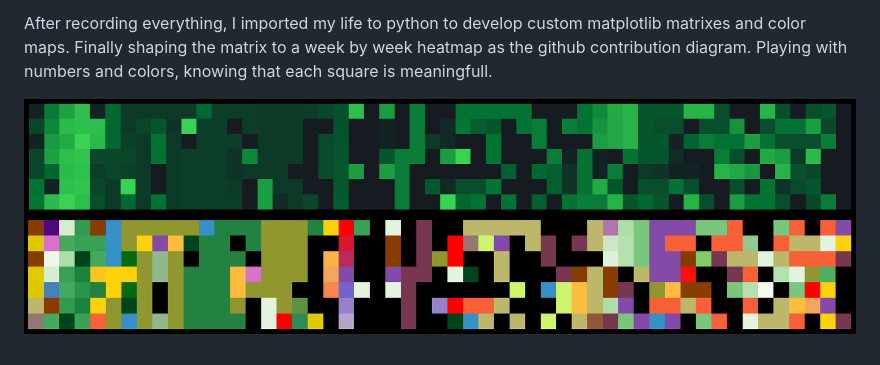
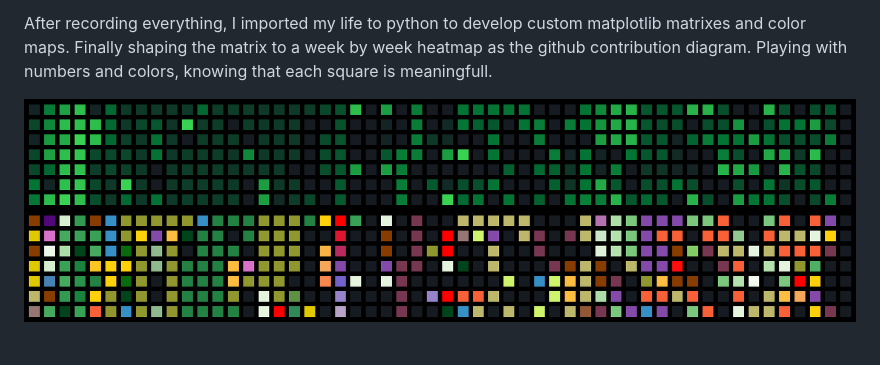
Before and after one commit to ntacv/ntacv, a Markdown page: README.md, the part around the change. Rendered like a GitHub page; pictures changed too: images/life_github_color_weeks.png (added), images/life_github_green_weeks.png (added).

Commit message:
update heatmap to seaborn for style

```diff
--- a/README.md
+++ b/README.md
@@ -23,5 +23,5 @@ After recording everything, I imported my life to python to develop custom matpl
 Finally shaping the matrix to a week by week heatmap as the github contribution diagram.
 Playing with numbers and colors, knowing that each square is meaningfull.
 
-![life contribution 2024 week view](images/life_green_weeks.png)
-![life contribution 2024 every aspect](images/life_color_weeks.png)
+![life contribution 2024 weeks view](images/life_github_green_weeks.png)
+![life contribution 2024 colors view](images/life_github_color_weeks.png)
```
